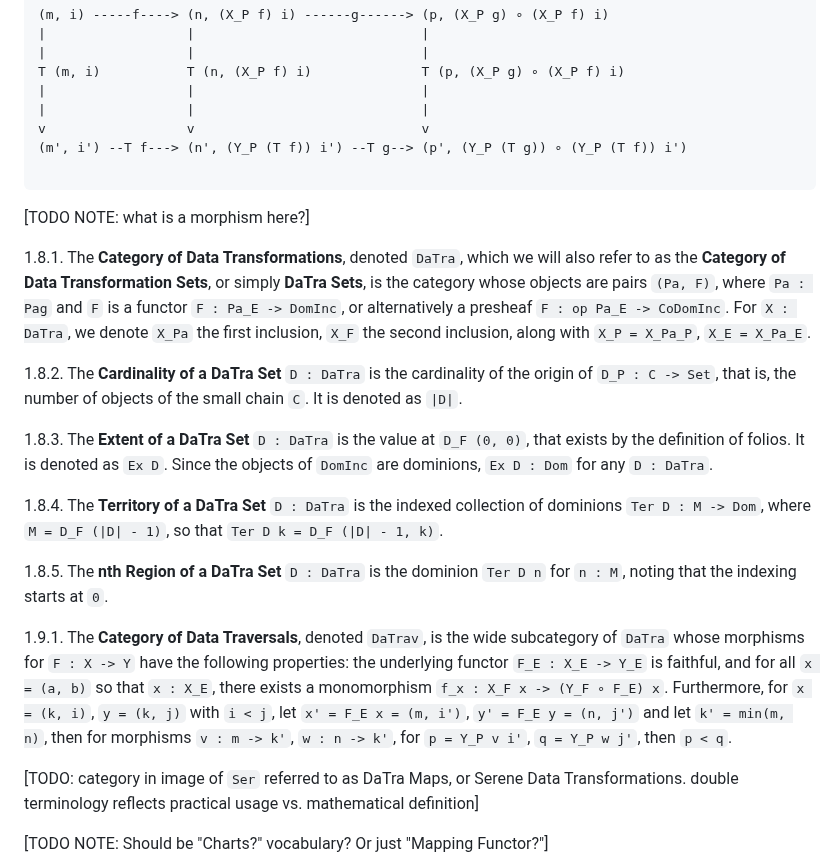
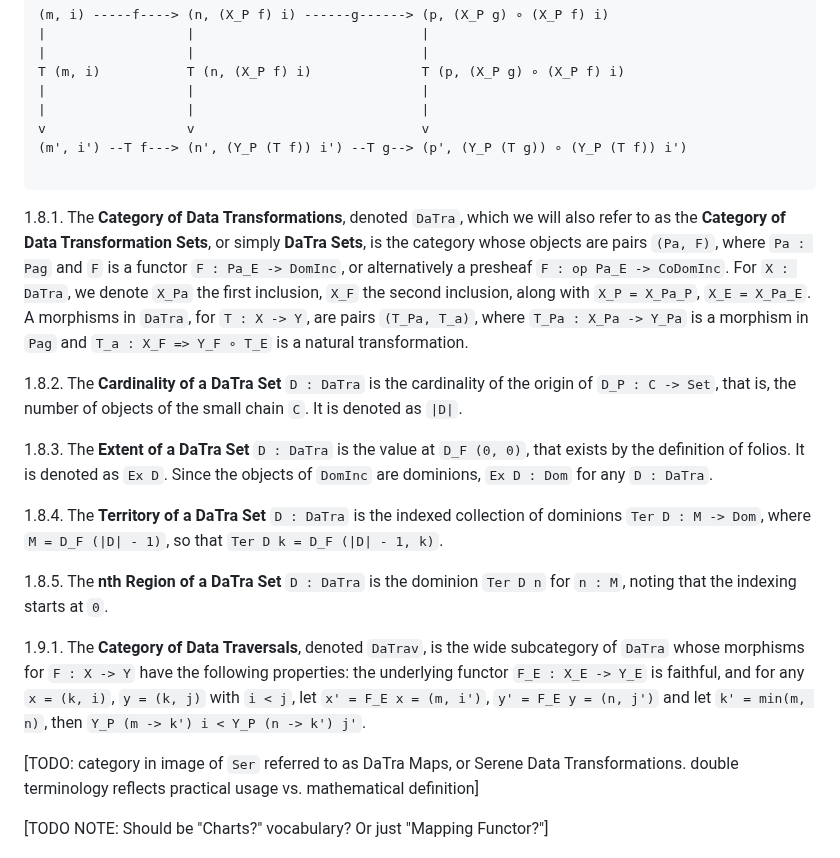
Before and after one commit to qualiascript/datra, a Markdown page: datra_maps.md, the part around the change. Drawn GitHub-style.

Commit message:
definition improvements

````diff
--- a/datra_maps.md
+++ b/datra_maps.md
@@ -56,12 +56,12 @@ v                  v                             v
 
 ```
 
-[TODO NOTE: what is a morphism here?]
-
 1.8.1. The **Category of Data Transformations**, denoted `DaTra`, which we will also refer to as the **Category of Data
 Transformation Sets**, or simply **DaTra Sets**, is the category whose objects are pairs `(Pa, F)`, where `Pa : Pag`
 and `F` is a functor `F : Pa_E -> DomInc`, or alternatively a presheaf `F : op Pa_E -> CoDomInc`. For `X : DaTra`,
-we denote `X_Pa` the first inclusion, `X_F` the second inclusion, along with `X_P = X_Pa_P`, `X_E = X_Pa_E`.
+we denote `X_Pa` the first inclusion, `X_F` the second inclusion, along with `X_P = X_Pa_P`, `X_E = X_Pa_E`. A
+morphisms in `DaTra`, for `T : X -> Y`, are pairs `(T_Pa, T_a)`, where `T_Pa : X_Pa -> Y_Pa` is a morphism in `Pag`
+and `T_a : X_F => Y_F ∘ T_E` is a natural transformation.
 
 1.8.2. The **Cardinality of a DaTra Set** `D : DaTra` is the cardinality of the origin of `D_P : C -> Set`, that
 is, the number of objects of the small chain `C`. It is denoted as `|D|`.
@@ -76,10 +76,9 @@ where `M = D_F (|D| - 1)`, so that `Ter D k = D_F (|D| - 1, k)`.
 starts at `0`.
 
 1.9.1. The **Category of Data Traversals**, denoted `DaTrav`, is the wide subcategory of `DaTra` whose morphisms
-for `F : X -> Y` have the following properties: the underlying functor `F_E : X_E -> Y_E` is faithful, and for all
-`x = (a, b)` so that `x : X_E`, there exists a monomorphism `f_x : X_F x -> (Y_F ∘ F_E) x`. Furthermore, for
+for `F : X -> Y` have the following properties: the underlying functor `F_E : X_E -> Y_E` is faithful, and for any
 `x = (k, i)`, `y = (k, j)` with `i < j`, let `x' = F_E x = (m, i')`, `y' = F_E y = (n, j')` and let `k' = min(m, n)`,
-then for morphisms `v : m -> k'`, `w : n -> k'`, for `p = Y_P v i'`, `q = Y_P w j'`, then `p < q`.
+then `Y_P (m -> k') i < Y_P (n -> k') j'`.
 
 [TODO: category in image of `Ser` referred to as DaTra Maps, or Serene Data Transformations. double terminology
 reflects practical usage vs. mathematical definition]
````
